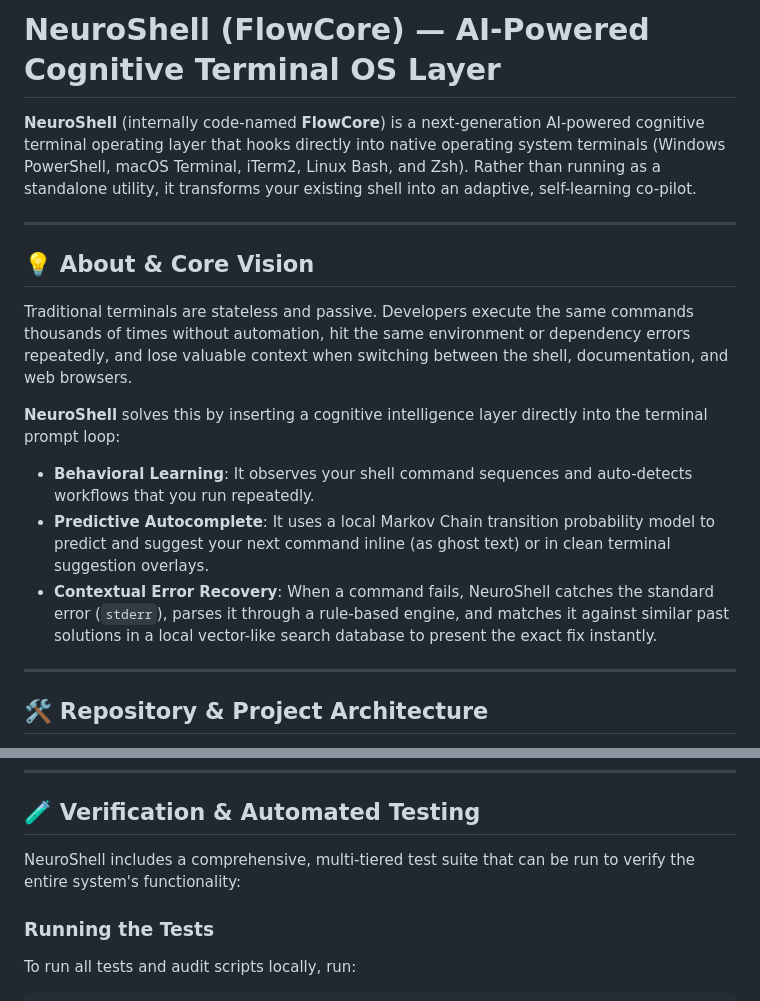
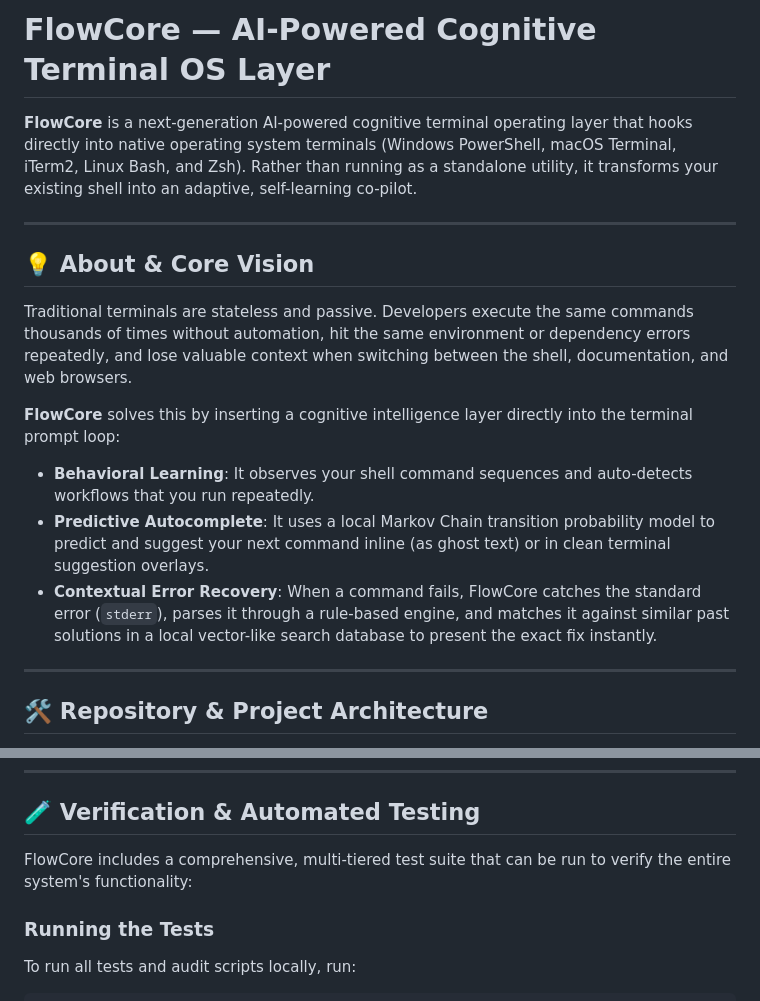
Before and after one commit to SAKSHI141105/FlowCore, a Markdown page: README.md, 2 parts joined by grey strips. GitHub-like rendering.

Commit message:
use FlowCore branding in README

```diff
--- a/README.md
+++ b/README.md
@@ -1,6 +1,6 @@
-# NeuroShell (FlowCore) — AI-Powered Cognitive Terminal OS Layer
+# FlowCore — AI-Powered Cognitive Terminal OS Layer
 
-**NeuroShell** (internally code-named **FlowCore**) is a next-generation AI-powered cognitive terminal operating layer that hooks directly into native operating system terminals (Windows PowerShell, macOS Terminal, iTerm2, Linux Bash, and Zsh). Rather than running as a standalone utility, it transforms your existing shell into an adaptive, self-learning co-pilot.
+**FlowCore** is a next-generation AI-powered cognitive terminal operating layer that hooks directly into native operating system terminals (Windows PowerShell, macOS Terminal, iTerm2, Linux Bash, and Zsh). Rather than running as a standalone utility, it transforms your existing shell into an adaptive, self-learning co-pilot.
 
 ---
 
@@ -8,10 +8,10 @@
 
 Traditional terminals are stateless and passive. Developers execute the same commands thousands of times without automation, hit the same environment or dependency errors repeatedly, and lose valuable context when switching between the shell, documentation, and web browsers.
 
-**NeuroShell** solves this by inserting a cognitive intelligence layer directly into the terminal prompt loop:
+**FlowCore** solves this by inserting a cognitive intelligence layer directly into the terminal prompt loop:
 * **Behavioral Learning**: It observes your shell command sequences and auto-detects workflows that you run repeatedly.
 * **Predictive Autocomplete**: It uses a local Markov Chain transition probability model to predict and suggest your next command inline (as ghost text) or in clean terminal suggestion overlays.
-* **Contextual Error Recovery**: When a command fails, NeuroShell catches the standard error (`stderr`), parses it through a rule-based engine, and matches it against similar past solutions in a local vector-like search database to present the exact fix instantly.
+* **Contextual Error Recovery**: When a command fails, FlowCore catches the standard error (`stderr`), parses it through a rule-based engine, and matches it against similar past solutions in a local vector-like search database to present the exact fix instantly.
 
 ---
 
@@ -38,7 +38,7 @@ The codebase contains the following files and directories:
 
 ## 🧪 Verification & Automated Testing
 
-NeuroShell includes a comprehensive, multi-tiered test suite that can be run to verify the entire system's functionality:
+FlowCore includes a comprehensive, multi-tiered test suite that can be run to verify the entire system's functionality:
 
 ### Running the Tests
 To run all tests and audit scripts locally, run:
```
